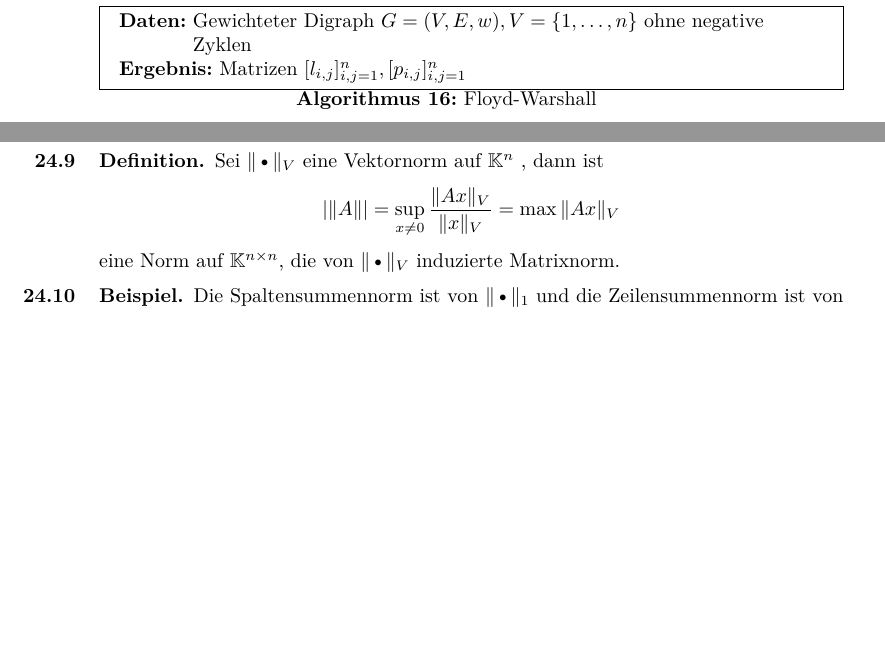
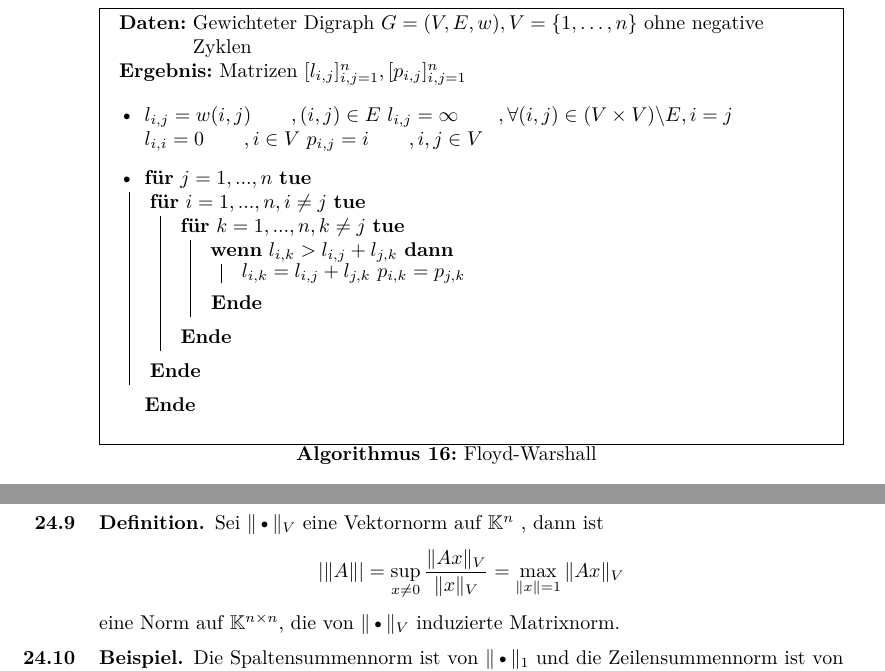
Before and after one commit to git-fabus/lectures, a LaTeX book (notes.tex, which reads chapters/sections-alma1/kürzeste-wege.tex, chapters/sections-alma1/normen.tex): two parts of pages 75 and 87 of 101, joined at a grey line, cut so that both start at the same text, the shorter picture padded with empty space. Compiled offline with XeLaTeX.

Commit message:
fixes to algorithms
fixed Moore Bellmann Ford, Floyd Warshall und Matrix Norm

```diff
--- a/chapters/sections-alma1/kürzeste-wege.tex
+++ b/chapters/sections-alma1/kürzeste-wege.tex
@@ -395,6 +395,19 @@ Ohne Beschränkung der Allgemeinheit sei $V=\{1,\ldots,n\} $ \\
 	\caption{Floyd-Warshall}
 	\KwData{Gewichteter Digraph $G=(V,E,w), V=\{1,\ldots,n\} $ ohne negative Zyklen}
 	\KwResult{Matrizen $[l_{i,j}]_{i,j=1}^{n}, [p_{i,j}]_{i,j=1}^{n}$}
+	\begin{itemize}
+		\item $l_{i,j} = w(i,j) \qquad,(i,j) \in E$
+			$l_{i,j} = \infty \qquad,\forall (i,j) \in (V\times V)\backslash E, i = j$
+			$l_{i,i} = 0 \qquad, i \in V$
+			$p_{i,j} = i \qquad, i,j \in V$
+		\item \For{$j = 1,...,n$}{\For{$i = 1,...,n, i\neq j$}{\For{$k = 1,...,n, k \neq j$}{
+			\If{$l_{i,k} > l_{i,j} + l_{j,k}$}
+			{
+				$l_{i,k} = l_{i,j} + l_{j,k}$
+				$p_{i,k} = p_{j,k}$
+			}
+		}}}
+	\end{itemize}
 \end{algorithm}
 \begin{theorem}
 	Der Algorithmus \ref{alg:fw} arbeitet korrekt, mit Aufwand $\mathcal{O}(n^3), n=|V|$
--- a/chapters/sections-alma1/normen.tex
+++ b/chapters/sections-alma1/normen.tex
@@ -119,7 +119,7 @@ für alle $A \in \K^{n\times n}, x \in \K^{n}$ .
 \begin{definition}
 Sei $\|•\|_V $ eine Vektornorm auf $\K^{n}$ , dann ist
 \[
-|\|A\|| = \sup_{x\neq 0} \frac{\|Ax\|_V}{\|x\|_V}= \max \|Ax\|_V
+|\|A\|| = \sup_{x\neq 0} \frac{\|Ax\|_V}{\|x\|_V}= \max_{\|x\| = 1} \|Ax\|_V
 \]
 eine Norm auf $\K^{n\times n}$, die von  $\|•\|_V$ induzierte Matrixnorm.
 \end{definition}
```
Also changed, not shown: notes.pdf, chapters/sections-alma1/kürzeste-wege.tex (2 more changed lines).
